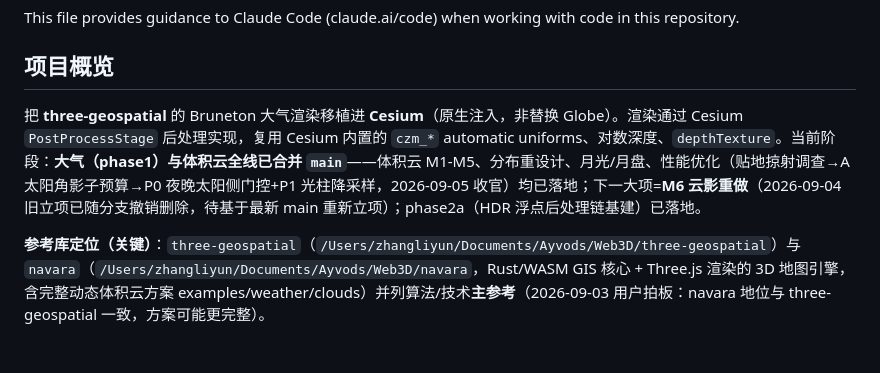
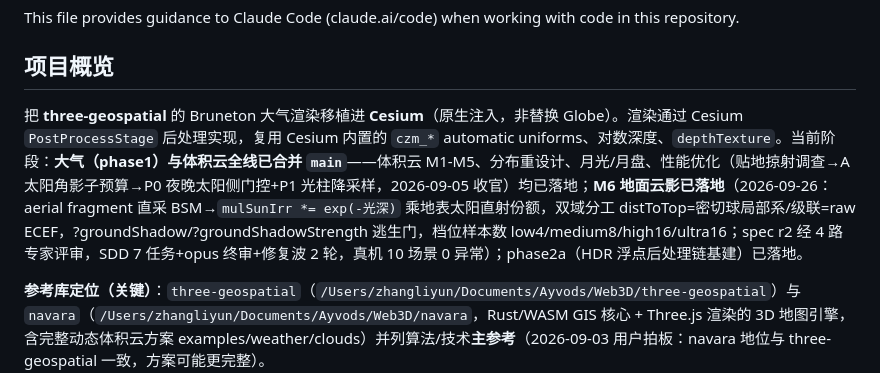
Before and after one commit to Zhliyun/cesium-geospatial, a Markdown page: CLAUDE.md, the part around the change. GitHub-like rendering; blank space fills up the shorter version.

Commit message:
docs: CLAUDE.md 状态同步——M6 地面云影已落地+results 补终审修复波记录

```diff
--- a/CLAUDE.md
+++ b/CLAUDE.md
@@ -4,7 +4,7 @@ This file provides guidance to Claude Code (claude.ai/code) when working with co
 
 ## 项目概览
 
-把 **three-geospatial** 的 Bruneton 大气渲染移植进 **Cesium**（原生注入，非替换 Globe）。渲染通过 Cesium `PostProcessStage` 后处理实现，复用 Cesium 内置的 `czm_*` automatic uniforms、对数深度、`depthTexture`。当前阶段：**大气（phase1）与体积云全线已合并 `main`**——体积云 M1-M5、分布重设计、月光/月盘、性能优化（贴地掠射调查→A 太阳角影子预算→P0 夜晚太阳侧门控+P1 光柱降采样，2026-09-05 收官）均已落地；下一大项=**M6 云影重做**（2026-09-04 旧立项已随分支撤销删除，待基于最新 main 重新立项）；phase2a（HDR 浮点后处理链基建）已落地。
+把 **three-geospatial** 的 Bruneton 大气渲染移植进 **Cesium**（原生注入，非替换 Globe）。渲染通过 Cesium `PostProcessStage` 后处理实现，复用 Cesium 内置的 `czm_*` automatic uniforms、对数深度、`depthTexture`。当前阶段：**大气（phase1）与体积云全线已合并 `main`**——体积云 M1-M5、分布重设计、月光/月盘、性能优化（贴地掠射调查→A 太阳角影子预算→P0 夜晚太阳侧门控+P1 光柱降采样，2026-09-05 收官）均已落地；**M6 地面云影已落地**（2026-09-26：aerial fragment 直采 BSM→`mulSunIrr *= exp(-光深)` 乘地表太阳直射份额，双域分工 distToTop=密切球局部系/级联=raw ECEF，?groundShadow/?groundShadowStrength 逃生门，档位样本数 low4/medium8/high16/ultra16；spec r2 经 4 路专家评审，SDD 7 任务+opus 终审+修复波 2 轮，真机 10 场景 0 异常）；phase2a（HDR 浮点后处理链基建）已落地。
 
 **参考库定位（关键）**：`three-geospatial`（`/Users/zhangliyun/Documents/Ayvods/Web3D/three-geospatial`）与 `navara`（`/Users/zhangliyun/Documents/Ayvods/Web3D/navara`，Rust/WASM GIS 核心 + Three.js 渲染的 3D 地图引擎，含完整动态体积云方案 examples/weather/clouds）并列算法/技术**主参考**（2026-09-03 用户拍板：navara 地位与 three-geospatial 一致，方案可能更完整）。
 
```
Also changed, not shown: 1 other file.
